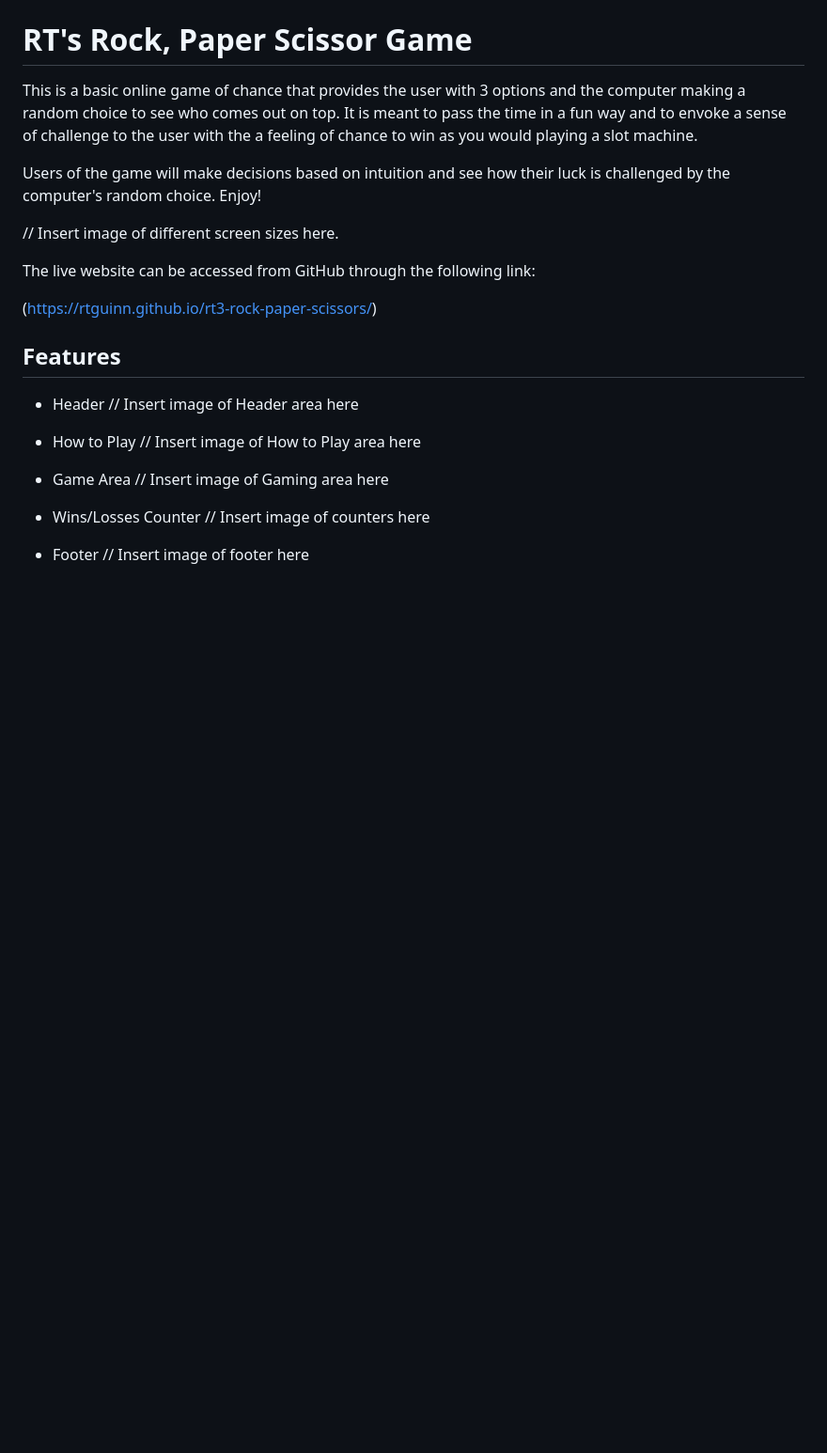
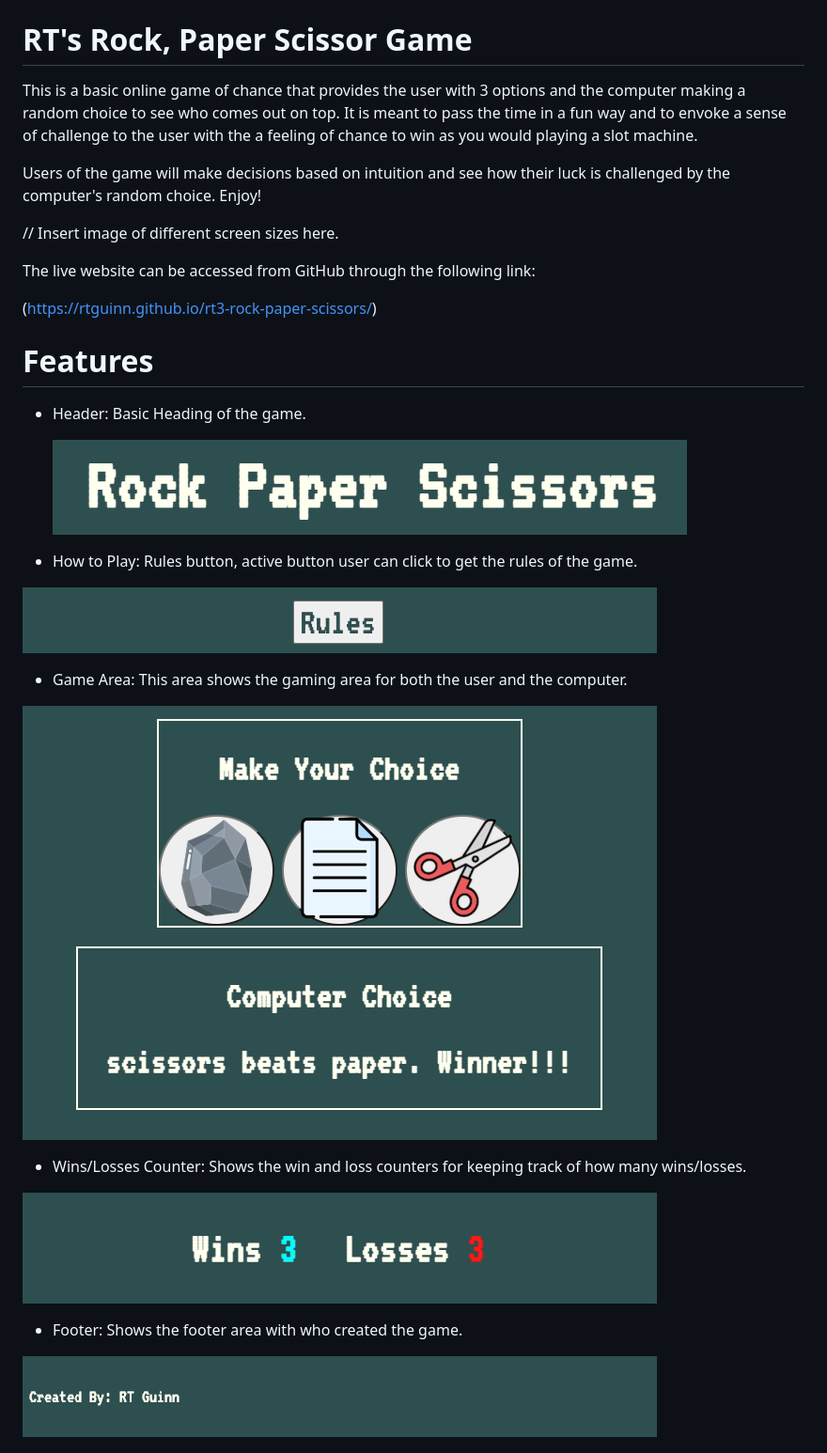
Before and after one commit to RTGuinn/rt3-rock-paper-scissors, a Markdown page: README.md, the part around the change printed below. Shown: that part at 94% size. Rendered like a GitHub page; pictures changed too: assets/readme_images/footer.png (added); blank space fills up the shorter version.

Commit message:
Add header, rules, game area, win/loss, footer and validations to readme file

```diff
--- a/README.md
+++ b/README.md
@@ -14,19 +14,30 @@ The live website can be accessed from GitHub through the following link:
 
 (<https://rtguinn.github.io/rt3-rock-paper-scissors/>)
 
-## Features
+# Features
 
-- Header
-// Insert image of Header area here
+- Header:
+ Basic Heading of the game.
 
-- How to Play
-// Insert image of How to Play area here
+  ![plot](/assets/readme_images/header.png)
 
-- Game Area
-// Insert image of Gaming area here
+- How to Play:
+  Rules button, active button user can click to get the rules of the game.
 
-- Wins/Losses Counter
-// Insert image of counters here
+![plot](/assets/readme_images/rules.png)
 
-- Footer
-// Insert image of footer here
+- Game Area:
+  This area shows the gaming area for both the user and the computer.
+
+![plot](/assets/readme_images/game-area.png)
+
+- Wins/Losses Counter:
+  Shows the win and loss counters for keeping track of how many wins/losses.
+
+![plot](/assets/readme_images/win-loss.png)
+
+- Footer:
+  Shows the footer area with who created the game.
+
+![plot](/assets/readme_images/footer.png)
+
```
Also changed, not shown: other parts of README.md (+14 -0 lines), assets/readme_images/win-loss.png (renamed from assets/readme_images/win:loss counter.png).
